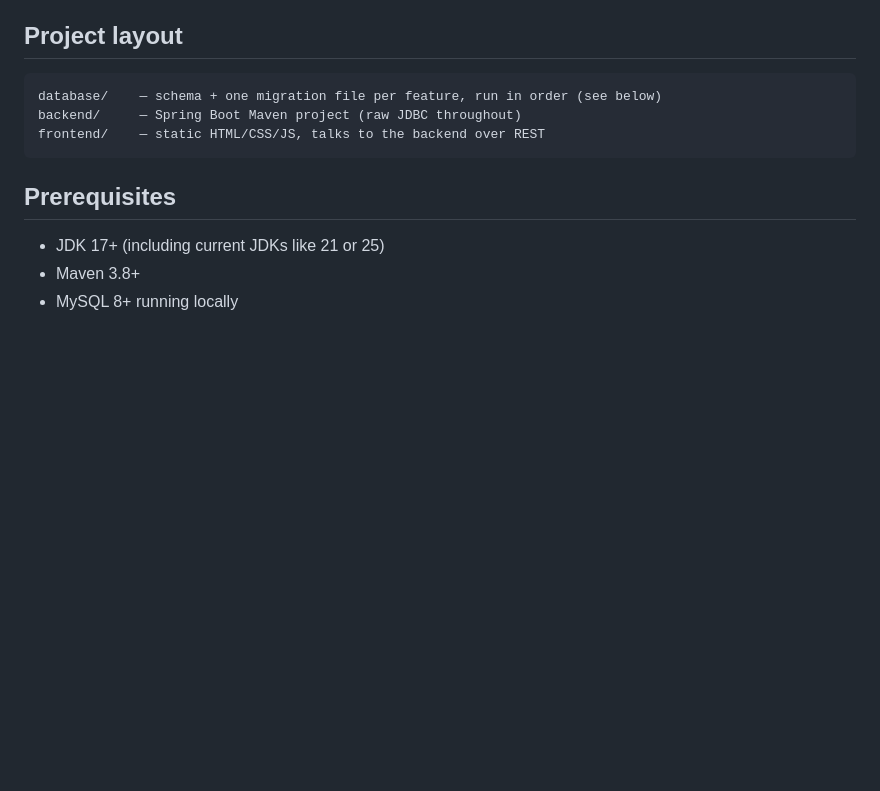
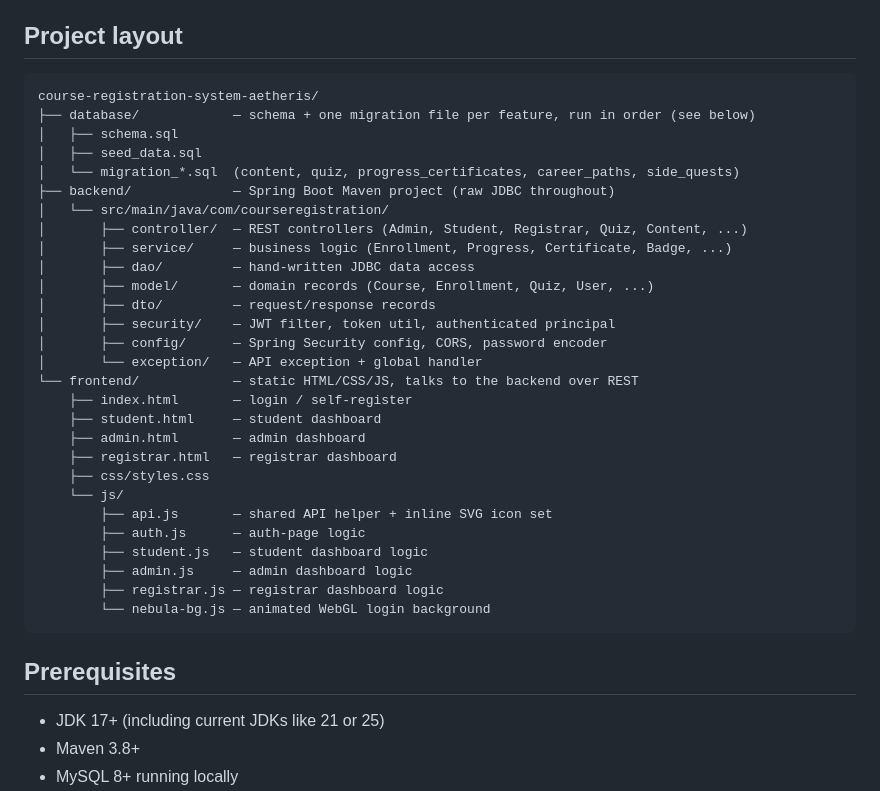
Before and after one commit to Gaurav5791/CourseReg, a Markdown page: course-registration-system-aetheris/README.md, the part around one of its changes. Drawn GitHub-style; blank space fills up the shorter version.

````diff
--- a/course-registration-system-aetheris/README.md
+++ b/course-registration-system-aetheris/README.md
@@ -39,9 +87,34 @@ and a plain HTML/CSS/JS frontend (no framework, no build step).
 ## Project layout
 
 ```
-database/    — schema + one migration file per feature, run in order (see below)
-backend/     — Spring Boot Maven project (raw JDBC throughout)
-frontend/    — static HTML/CSS/JS, talks to the backend over REST
+course-registration-system-aetheris/
+├── database/            — schema + one migration file per feature, run in order (see below)
+│   ├── schema.sql
+│   ├── seed_data.sql
+│   └── migration_*.sql  (content, quiz, progress_certificates, career_paths, side_quests)
+├── backend/             — Spring Boot Maven project (raw JDBC throughout)
+│   └── src/main/java/com/courseregistration/
+│       ├── controller/  — REST controllers (Admin, Student, Registrar, Quiz, Content, ...)
+│       ├── service/     — business logic (Enrollment, Progress, Certificate, Badge, ...)
+│       ├── dao/         — hand-written JDBC data access
+│       ├── model/       — domain records (Course, Enrollment, Quiz, User, ...)
+│       ├── dto/         — request/response records
+│       ├── security/    — JWT filter, token util, authenticated principal
+│       ├── config/      — Spring Security config, CORS, password encoder
+│       └── exception/   — API exception + global handler
+└── frontend/            — static HTML/CSS/JS, talks to the backend over REST
+    ├── index.html       — login / self-register
+    ├── student.html     — student dashboard
+    ├── admin.html       — admin dashboard
+    ├── registrar.html   — registrar dashboard
+    ├── css/styles.css
+    └── js/
+        ├── api.js       — shared API helper + inline SVG icon set
+        ├── auth.js      — auth-page logic
+        ├── student.js   — student dashboard logic
+        ├── admin.js     — admin dashboard logic
+        ├── registrar.js — registrar dashboard logic
+        └── nebula-bg.js — animated WebGL login background
 ```
 
 ## Prerequisites
````
Also changed, not shown: other parts of course-registration-system-aetheris/README.md (+48 -0 lines).
